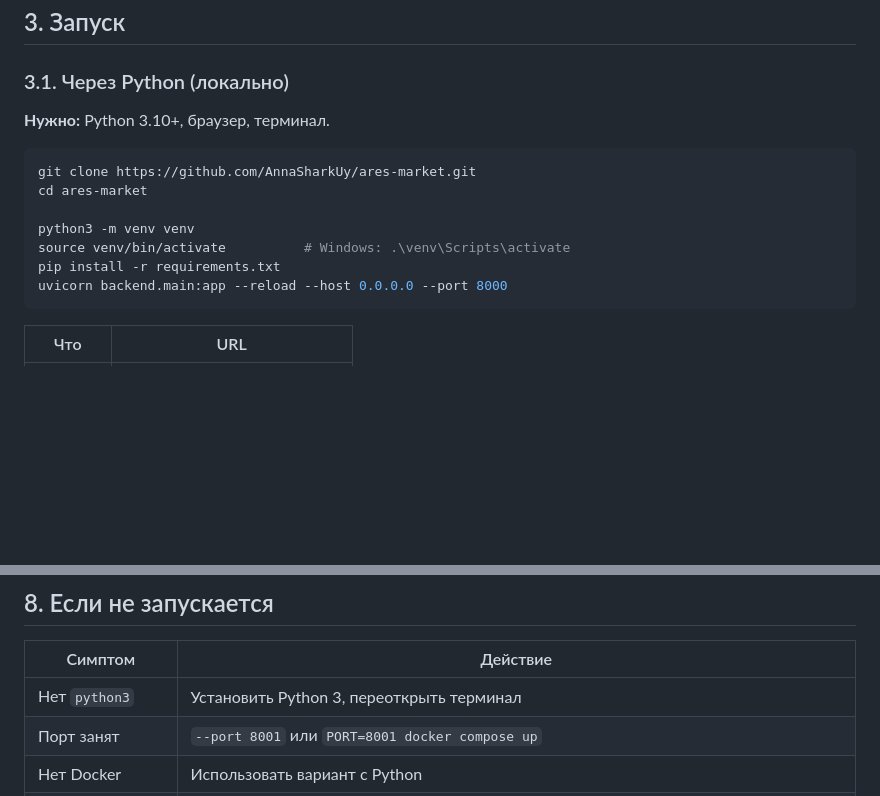
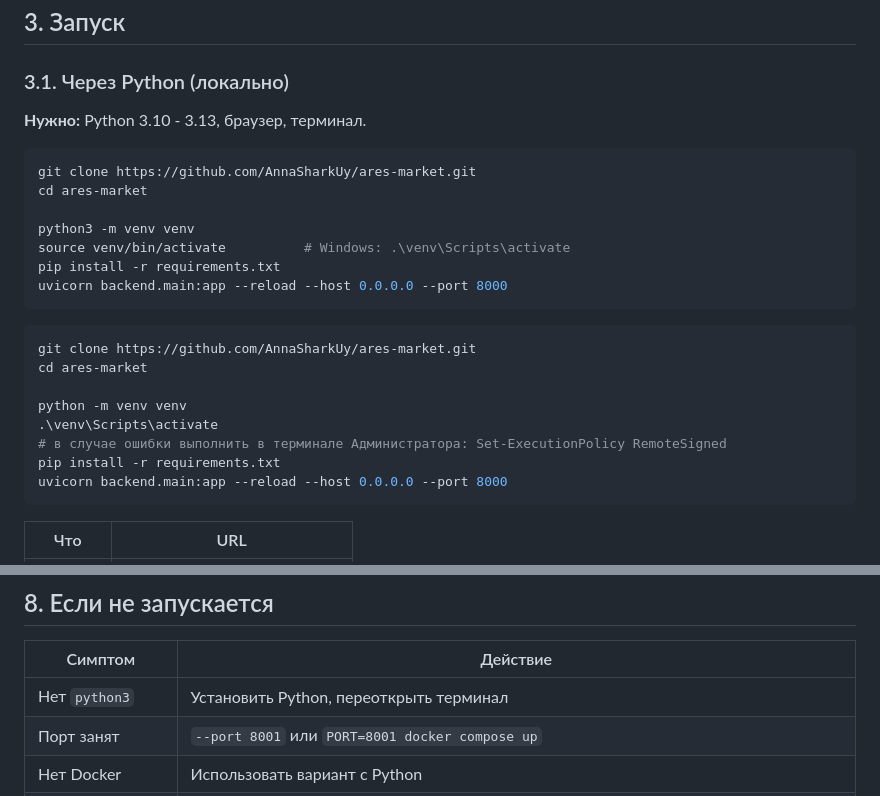
Before and after one commit to AnnaSharkUy/ares-market, a Markdown page: STUDENT_GUIDE.md, 2 parts joined by grey strips. Drawn GitHub-style; blank space fills up the shorter version.

````diff
--- a/STUDENT_GUIDE.md
+++ b/STUDENT_GUIDE.md
@@ -35,7 +35,7 @@
 
 ### 3.1. Через Python (локально)
 
-**Нужно:** Python 3.10+, браузер, терминал.
+**Нужно:** Python 3.10 - 3.13, браузер, терминал.
 
 ```bash
 git clone https://github.com/AnnaSharkUy/ares-market.git
@@ -43,6 +43,17 @@ cd ares-market
 
 python3 -m venv venv
 source venv/bin/activate          # Windows: .\venv\Scripts\activate
+pip install -r requirements.txt
+uvicorn backend.main:app --reload --host 0.0.0.0 --port 8000
+```
+
+```powershell
+git clone https://github.com/AnnaSharkUy/ares-market.git
+cd ares-market
+
+python -m venv venv
+.\venv\Scripts\activate
+# в случае ошибки выполнить в терминале Администратора: Set-ExecutionPolicy RemoteSigned
 pip install -r requirements.txt
 uvicorn backend.main:app --reload --host 0.0.0.0 --port 8000
 ```
@@ -150,7 +161,7 @@ PORT=8001 docker compose up --build
 
 | Симптом | Действие |
 |---------|----------|
-| Нет `python3` | Установить Python 3, переоткрыть терминал |
+| Нет `python3` | Установить Python, переоткрыть терминал |
 | Порт занят | `--port 8001` или `PORT=8001 docker compose up` |
 | Нет Docker | Использовать вариант с Python |
 | «Грязные» данные | Python: удалить `ares_market.db` и перезапустить; Docker: `docker compose down -v` (сотрёт volume) |
````
